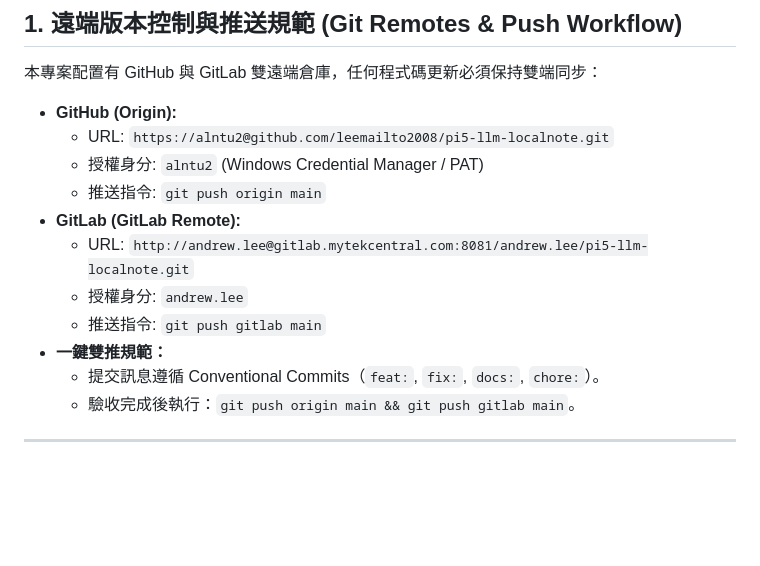
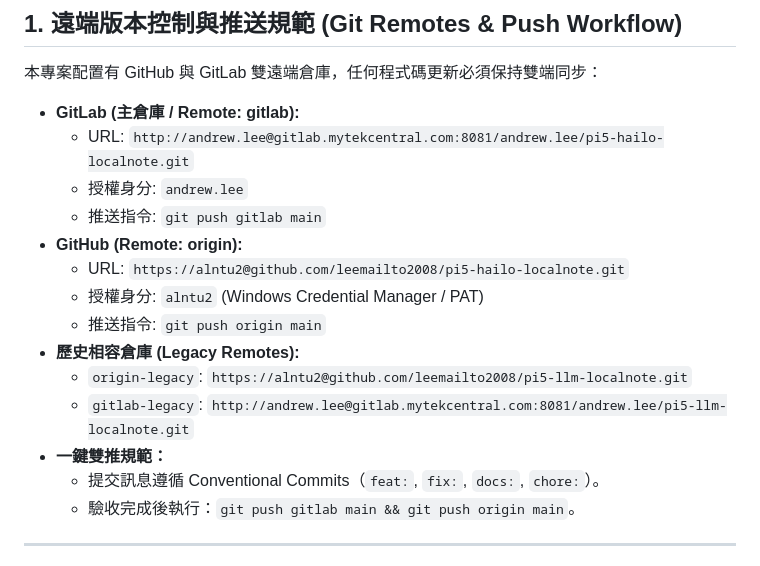
Before and after one commit to leemailto2008/pi5-hailo-localnote, a Markdown page: AGENTS.md, the part around the change. Rendered like a GitHub page; blank space fills up the shorter version.

Commit message:
docs: update git remotes to pi5-hailo-localnote

```diff
--- a/AGENTS.md
+++ b/AGENTS.md
@@ -9,17 +9,20 @@
 
 本專案配置有 GitHub 與 GitLab 雙遠端倉庫，任何程式碼更新必須保持雙端同步：
 
-- **GitHub (Origin):**
-  - URL: `https://alntu2@github.com/leemailto2008/pi5-llm-localnote.git`
+- **GitLab (主倉庫 / Remote: gitlab):**
+  - URL: `http://andrew.lee@gitlab.mytekcentral.com:8081/andrew.lee/pi5-hailo-localnote.git`
+  - 授權身分: `andrew.lee`
+  - 推送指令: `git push gitlab main`
+- **GitHub (Remote: origin):**
+  - URL: `https://alntu2@github.com/leemailto2008/pi5-hailo-localnote.git`
   - 授權身分: `alntu2` (Windows Credential Manager / PAT)
   - 推送指令: `git push origin main`
-- **GitLab (GitLab Remote):**
-  - URL: `http://andrew.lee@gitlab.mytekcentral.com:8081/andrew.lee/pi5-llm-localnote.git`
-  - 授權身分: `andrew.lee`
-  - 推送指令: `git push gitlab main`
+- **歷史相容倉庫 (Legacy Remotes):**
+  - `origin-legacy`: `https://alntu2@github.com/leemailto2008/pi5-llm-localnote.git`
+  - `gitlab-legacy`: `http://andrew.lee@gitlab.mytekcentral.com:8081/andrew.lee/pi5-llm-localnote.git`
 - **一鍵雙推規範：**
   - 提交訊息遵循 Conventional Commits（`feat:`, `fix:`, `docs:`, `chore:`）。
-  - 驗收完成後執行：`git push origin main && git push gitlab main`。
+  - 驗收完成後執行：`git push gitlab main && git push origin main`。
 
 ---
 
```
